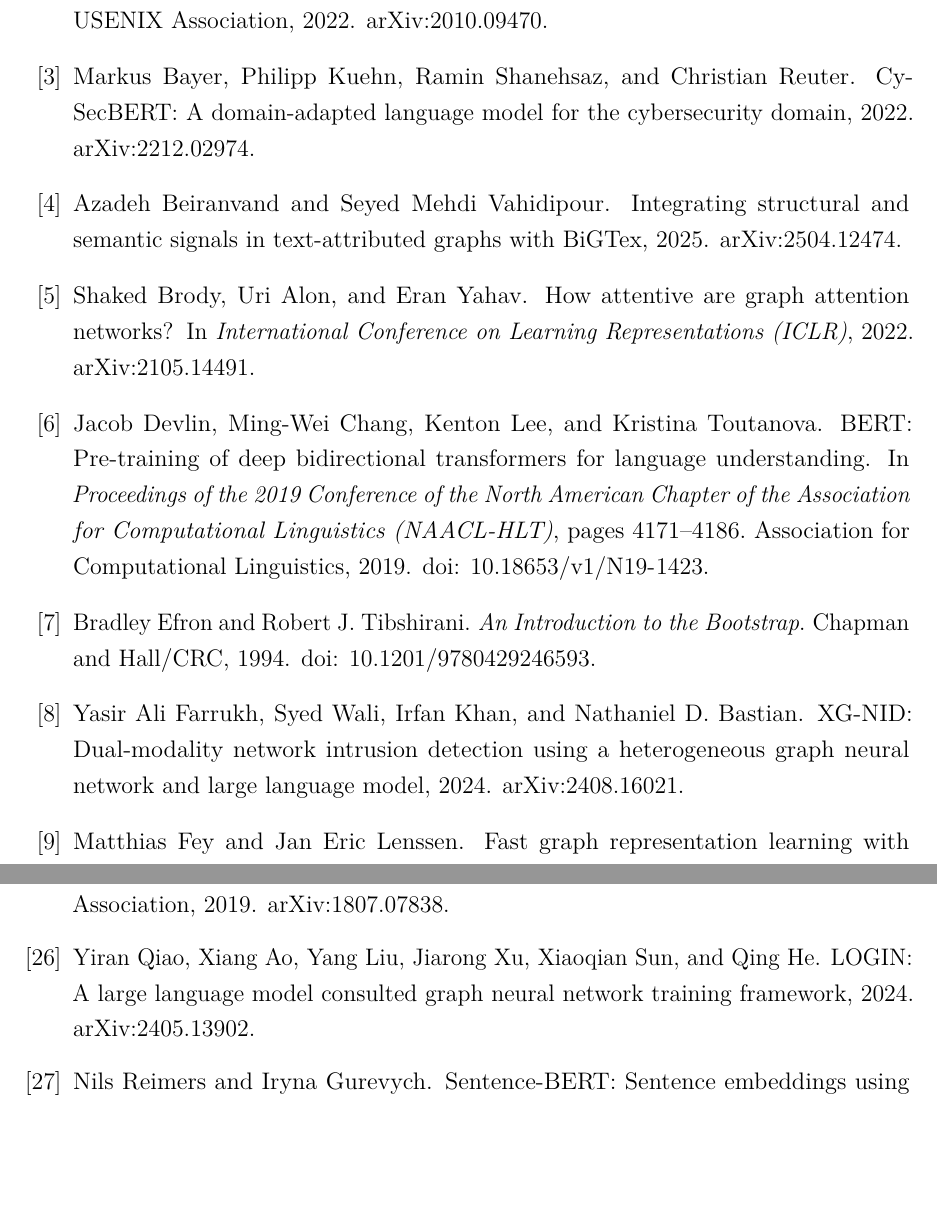
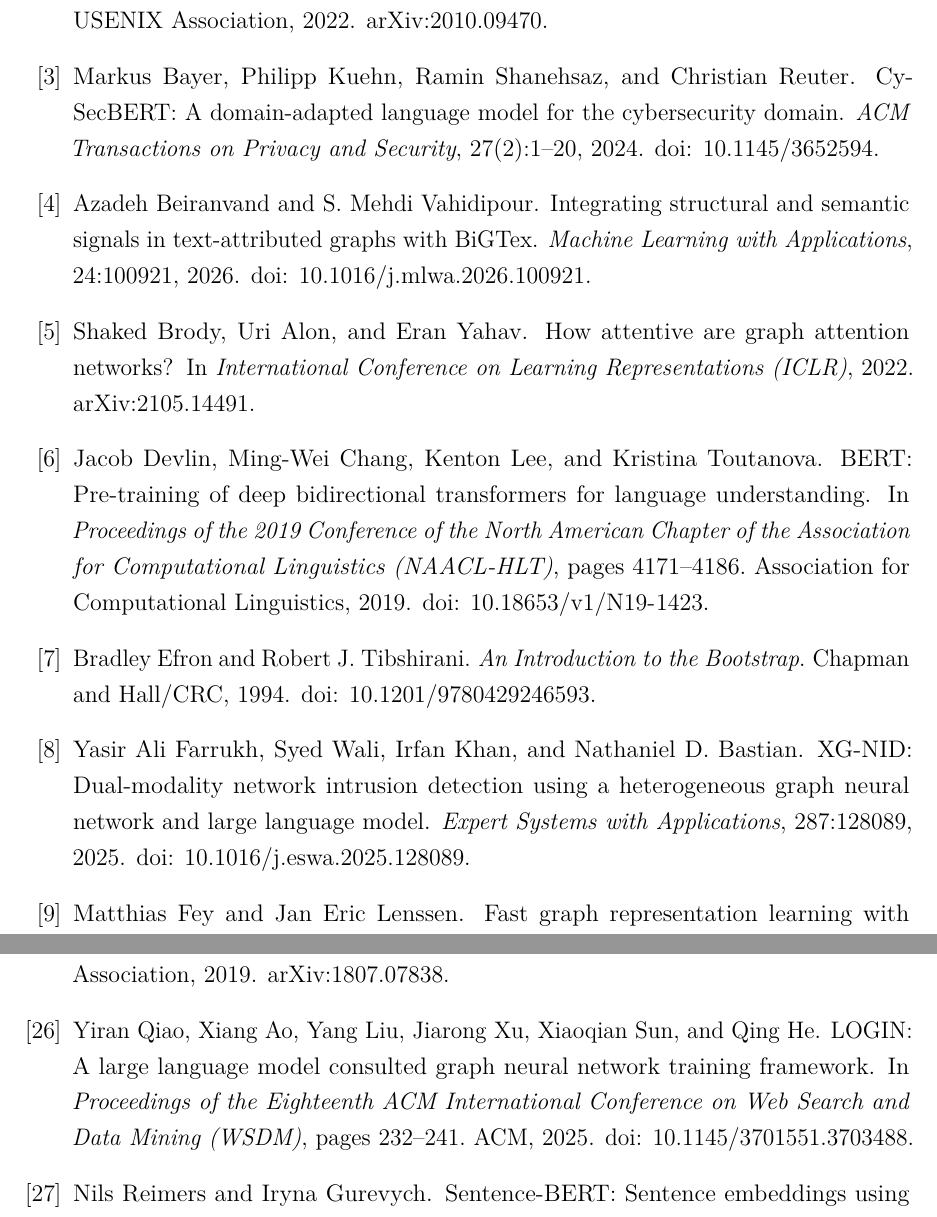
Before and after one commit to alialzein01/LLM-G-IDS, a LaTeX paper (docs/research_report/main.tex, which reads docs/research_report/references.bib): two parts of pages 57 and 59 of 67, joined at a grey line, cut so that both start at the same text, the shorter picture padded with empty space. Compiled offline with pdfLaTeX.

Commit message:
Four preprints had peer-reviewed versions
Checked all thirteen arXiv entries against Crossref rather than
arXiv's own journal-reference field, which authors rarely update:

  CySecBERT  -> ACM Trans. Privacy and Security 27(2):1-20, 2024
  LOGIN      -> WSDM '25, pages 232-241
  XG-NID     -> Expert Systems with Applications 287:128089, 2025
  BiGTex     -> Machine Learning with Applications 24:100921, 2026

CySecBERT is the one that mattered. It is the semantic encoder every
number in this report runs through, and it was cited as a preprint
while a journal version existed.

Two details came with the upgrades. BiGTex's second author is
S. Mehdi Vahidipour in the journal, not Seyed Mehdi. LOGIN also has a
2026 ACM TIST extension adding LOGIN-Pro; the WSDM paper is cited
because that is the version whose consultant paradigm this report
discusses.

Cite keys carry the new years, so four section files changed. The
citation style is numeric, so no in-text reference moved.

Gated Multimodal Units stays a preprint. It was checked rather than
assumed: Crossref has no conference or journal version, despite the
MM-IMDb dataset being widely used, and the fusion stage descends from
it. RAGFormer, GL-Fusion, CAST, GMLM, DAS, GLANCE and RoGRAD are also
still preprints and are cited as such.

38 entries, all cited, 0 undefined. Audit 0/0/0, 174 tests, prose on
target.

```diff
--- a/docs/research_report/references.bib
+++ b/docs/research_report/references.bib
@@ -17,9 +17,3 @@
   doi       = {10.1007/978-3-030-72802-1_9}
 }
 
-@misc{bayer2022cysecbert,
-  author        = {Markus Bayer and Philipp Kuehn and Ramin Shanehsaz and Christian Reuter},
-  title         = {{CySecBERT}: A Domain-Adapted Language Model for the Cybersecurity Domain},
-  year          = {2022},
-  eprint        = {2212.02974},
-  archivePrefix = {arXiv},
@@ -29,3 +22,10 @@
+  title   = {{CySecBERT}: A Domain-Adapted Language Model for the Cybersecurity Domain},
+  journal = {ACM Transactions on Privacy and Security},
+  volume  = {27},
+  number  = {2},
+  pages   = {1--20},
+  year    = {2024},
+  doi     = {10.1145/3652594}
 }
 
 @article{moorthy2025dualstream,
@@ -38,9 +38,3 @@
   doi     = {10.1038/s41598-025-05586-w}
 }
 
-@misc{farrukh2024xgnid,
-  author        = {Yasir Ali Farrukh and Syed Wali and Irfan Khan and Nathaniel D. Bastian},
-  title         = {{XG-NID}: Dual-Modality Network Intrusion Detection using a Heterogeneous Graph Neural Network and Large Language Model},
-  year          = {2024},
-  eprint        = {2408.16021},
-  archivePrefix = {arXiv},
@@ -50,3 +42,10 @@
+  author  = {Yasir Ali Farrukh and Syed Wali and Irfan Khan and Nathaniel D. Bastian},
+  title   = {{XG-NID}: Dual-Modality Network Intrusion Detection using a Heterogeneous Graph Neural Network and Large Language Model},
+  journal = {Expert Systems with Applications},
+  volume  = {287},
+  pages   = {128089},
+  year    = {2025},
+  doi     = {10.1016/j.eswa.2025.128089}
 }
 
 @techreport{scarfone2007idps,
@@ -93,12 +92,14 @@
 % lists confirmed against arXiv 2026-09-07.
 % ---------------------------------------------------------------------------
 
-@misc{qiao2024login,
-  author = {Yiran Qiao and Xiang Ao and Yang Liu and Jiarong Xu and Xiaoqian Sun and Qing He},
-  title  = {{LOGIN}: A Large Language Model Consulted Graph Neural Network Training Framework},
-  year   = {2024},
-  doi    = {10.48550/arXiv.2405.13902},
-  note      = {arXiv:2405.13902}
+@inproceedings{qiao2025login,
+  author    = {Yiran Qiao and Xiang Ao and Yang Liu and Jiarong Xu and Xiaoqian Sun and Qing He},
+  title     = {{LOGIN}: A Large Language Model Consulted Graph Neural Network Training Framework},
+  booktitle = {Proceedings of the Eighteenth ACM International Conference on Web Search and Data Mining (WSDM)},
+  pages     = {232--241},
+  publisher = {ACM},
+  year      = {2025},
+  doi       = {10.1145/3701551.3703488}
 }
 
 @misc{thapaliya2025das,
@@ -210,7 +211,3 @@
   note      = {arXiv:2402.17472}
 }
 
-@misc{beiranvand2025bigtex,
-  author = {Azadeh Beiranvand and Seyed Mehdi Vahidipour},
-  title  = {Integrating Structural and Semantic Signals in Text-Attributed Graphs with {BiGTex}},
-  year   = {2025},
@@ -219,3 +215,10 @@
+  author  = {Azadeh Beiranvand and S. Mehdi Vahidipour},
+  title   = {Integrating Structural and Semantic Signals in Text-Attributed Graphs with {BiGTex}},
+  journal = {Machine Learning with Applications},
+  volume  = {24},
+  pages   = {100921},
+  year    = {2026},
+  doi     = {10.1016/j.mlwa.2026.100921}
 }
 
 @misc{lee2025cast,
```
Also changed, not shown: docs/research_report/sections/01_introduction.tex (+2 -2 lines), docs/research_report/sections/02_related_work.tex (+7 -7 lines), docs/research_report/sections/03_method.tex (+1 -1 lines), docs/research_report/references.bib (12 more changed lines), 1 other file.
